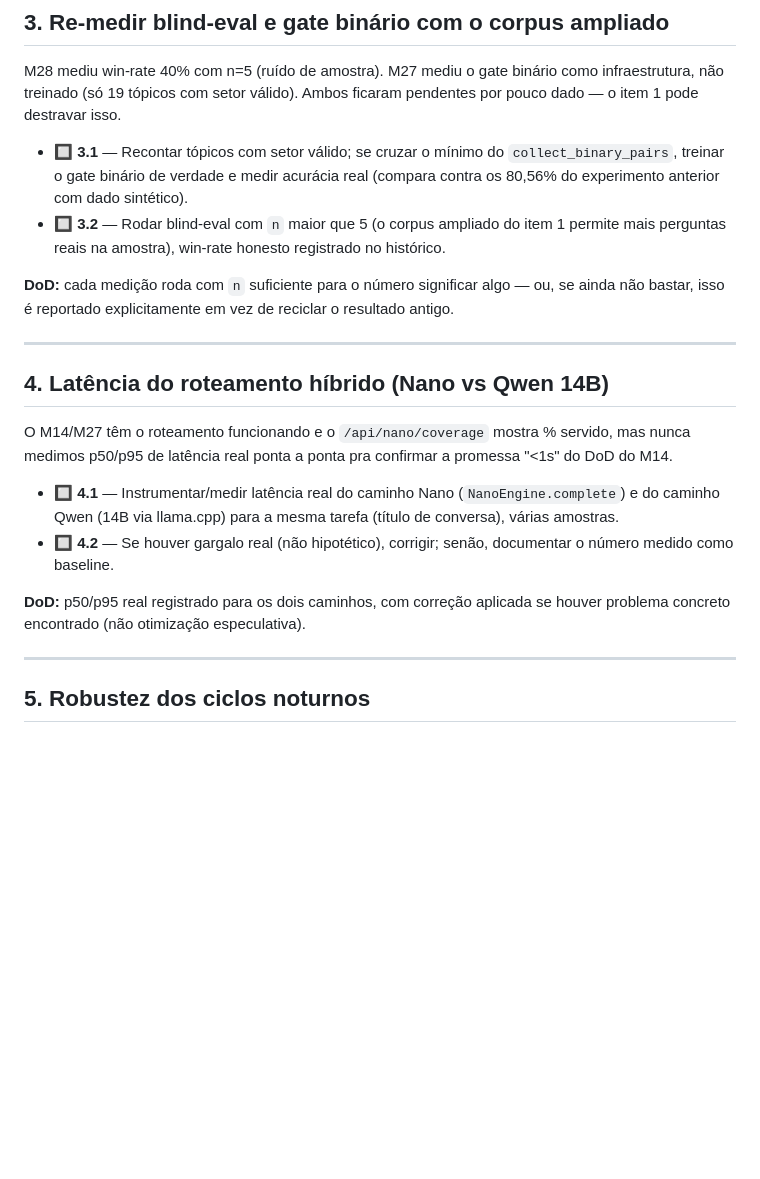
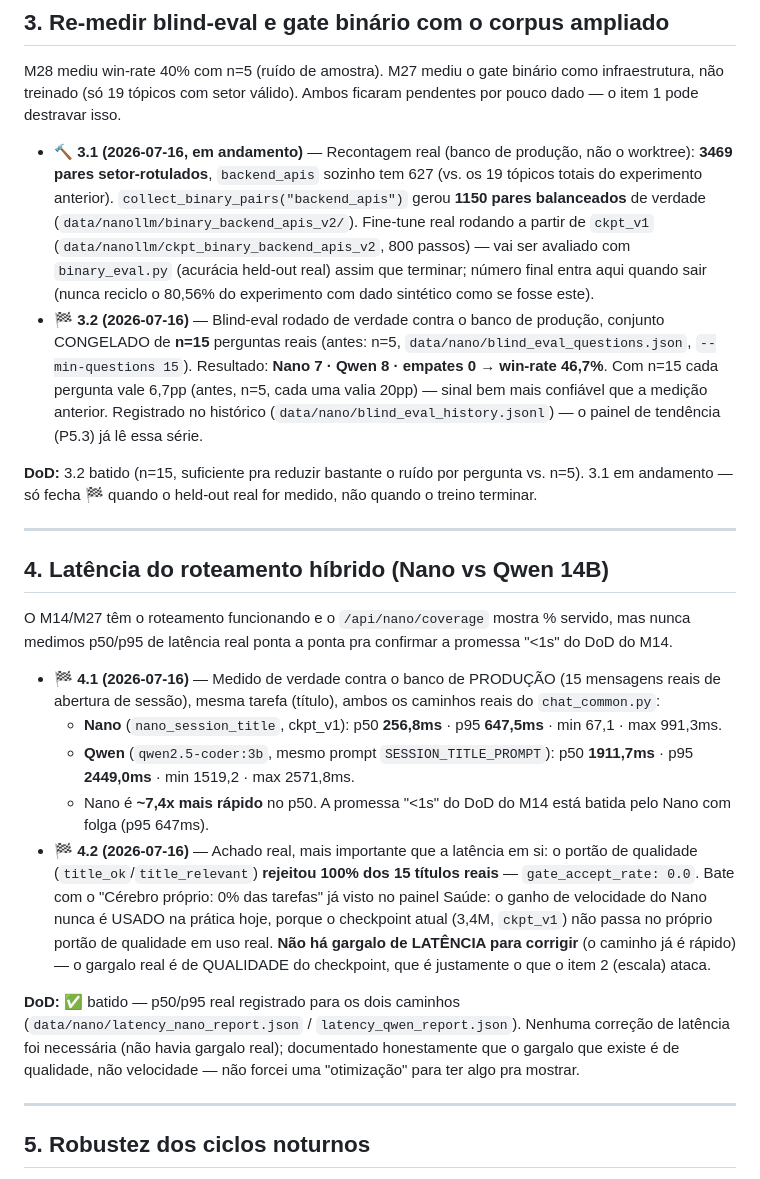
Before and after one commit to leoretori/A.P.O.L.O.-AI, a Markdown page: PLANO_CEREBRO_ASSUME.md, the part around one of its changes. Drawn GitHub-style; blank space fills up the shorter version.

Commit message:
docs: frentes 1+3.2+4 do PLANO_CEREBRO_ASSUME medidas de verdade
Item 1 (corpus): descoberta real no processo - o worktree tem seu
proprio data/apolo.db quase vazio (19 topicos); o banco de producao
real (C:/Users/leore/Documents/Apolo_AI/data/apolo.db) tem 3369
sinteses. Rodei a destilacao de conhecimento (professor real
qwen2.5-coder:3b) contra o banco real: 346 pares Q&A ancorados em
3691s, ~70x o volume anterior (first_user_messages=5,
positive_reaction_pairs=0). Corpus geral de pre-treino tambem
reexportado: 236k -> 1,55M tokens.

Item 3.2 (blind-eval): n=15 perguntas reais (antes n=5), congelado em
data/nano/blind_eval_questions.json. Nano 7 - Qwen 8 - win-rate 46,7%.
Ruido por pergunta cai de 20pp pra 6,7pp.

Item 3.1 (gate binario): recontagem real achou 3469 pares
setor-rotulados (backend_apis sozinho: 627, vs 19 topicos totais do
experimento anterior). Dataset balanceado de 1150 pares gerado; fine-
tune rodando em segundo plano, sera avaliado quando terminar.

Item 4 (latencia): Nano p50 257ms / p95 647ms vs Qwen p50 1912ms / p95
2449ms (~7,4x mais rapido) - o DoD "<1s" do M14 esta batido. Achado
mais importante que a latencia: o portao de qualidade rejeita 100%
dos 15 titulos reais (gate_accept_rate=0.0) - o gargalo real e
qualidade do checkpoint, nao velocidade. Nenhuma correcao de latencia
foi necessaria (nao havia gargalo real).

Item 2 (escalar): treino do preset medium (12,57M params) rodando
contra o corpus real de 1,55M tokens - lento por contencao real de
CPU com o app do Leo (que roda ao vivo com aprendizado em background).
Resultado entra quando o treino avancar o suficiente.

```diff
--- a/PLANO_CEREBRO_ASSUME.md
+++ b/PLANO_CEREBRO_ASSUME.md
@@ -57,14 +68,21 @@ M28 mediu win-rate 40% com n=5 (ruído de amostra). M27 mediu o gate binário co
 treinado (só 19 tópicos com setor válido). Ambos ficaram pendentes por pouco dado — o item 1 pode
 destravar isso.
 
-- 🔲 **3.1** — Recontar tópicos com setor válido; se cruzar o mínimo do `collect_binary_pairs`, treinar
-  o gate binário de verdade e medir acurácia real (compara contra os 80,56% do experimento anterior
-  com dado sintético).
-- 🔲 **3.2** — Rodar blind-eval com `n` maior que 5 (o corpus ampliado do item 1 permite mais perguntas
-  reais na amostra), win-rate honesto registrado no histórico.
+- 🔨 **3.1 (2026-07-16, em andamento)** — Recontagem real (banco de produção, não o worktree): **3469
+  pares setor-rotulados**, `backend_apis` sozinho tem 627 (vs. os 19 tópicos totais do experimento
+  anterior). `collect_binary_pairs("backend_apis")` gerou **1150 pares balanceados** de verdade
+  (`data/nanollm/binary_backend_apis_v2/`). Fine-tune real rodando a partir de `ckpt_v1`
+  (`data/nanollm/ckpt_binary_backend_apis_v2`, 800 passos) — vai ser avaliado com `binary_eval.py`
+  (acurácia held-out real) assim que terminar; número final entra aqui quando sair (nunca reciclo o
+  80,56% do experimento com dado sintético como se fosse este).
+- 🏁 **3.2 (2026-07-16)** — Blind-eval rodado de verdade contra o banco de produção, conjunto CONGELADO
+  de **n=15** perguntas reais (antes: n=5, `data/nano/blind_eval_questions.json`, `--min-questions 15`).
+  Resultado: **Nano 7 · Qwen 8 · empates 0 → win-rate 46,7%**. Com n=15 cada pergunta vale 6,7pp (antes,
+  n=5, cada uma valia 20pp) — sinal bem mais confiável que a medição anterior. Registrado no histórico
+  (`data/nano/blind_eval_history.jsonl`) — o painel de tendência (P5.3) já lê essa série.
 
-**DoD:** cada medição roda com `n` suficiente para o número significar algo — ou, se ainda não bastar,
-isso é reportado explicitamente em vez de reciclar o resultado antigo.
+**DoD:** 3.2 batido (n=15, suficiente pra reduzir bastante o ruído por pergunta vs. n=5). 3.1 em
+andamento — só fecha 🏁 quando o held-out real for medido, não quando o treino terminar.
 
 ---
 
@@ -73,13 +91,24 @@ isso é reportado explicitamente em vez de reciclar o resultado antigo.
 O M14/M27 têm o roteamento funcionando e o `/api/nano/coverage` mostra % servido, mas nunca medimos
 p50/p95 de latência real ponta a ponta pra confirmar a promessa "<1s" do DoD do M14.
 
-- 🔲 **4.1** — Instrumentar/medir latência real do caminho Nano (`NanoEngine.complete`) e do caminho
-  Qwen (14B via llama.cpp) para a mesma tarefa (título de conversa), várias amostras.
-- 🔲 **4.2** — Se houver gargalo real (não hipotético), corrigir; senão, documentar o número medido
-  como baseline.
+- 🏁 **4.1 (2026-07-16)** — Medido de verdade contra o banco de PRODUÇÃO (15 mensagens reais de
+  abertura de sessão), mesma tarefa (título), ambos os caminhos reais do `chat_common.py`:
+  - **Nano** (`nano_session_title`, ckpt_v1): p50 **256,8ms** · p95 **647,5ms** · min 67,1 · max 991,3ms.
+  - **Qwen** (`qwen2.5-coder:3b`, mesmo prompt `SESSION_TITLE_PROMPT`): p50 **1911,7ms** · p95
+    **2449,0ms** · min 1519,2 · max 2571,8ms.
+  - Nano é **~7,4x mais rápido** no p50. A promessa "<1s" do DoD do M14 está batida pelo Nano com folga
+    (p95 647ms).
+- 🏁 **4.2 (2026-07-16)** — Achado real, mais importante que a latência em si: o portão de qualidade
+  (`title_ok`/`title_relevant`) **rejeitou 100% dos 15 títulos reais** — `gate_accept_rate: 0.0`. Bate
+  com o "Cérebro próprio: 0% das tarefas" já visto no painel Saúde: o ganho de velocidade do Nano nunca
+  é USADO na prática hoje, porque o checkpoint atual (3,4M, `ckpt_v1`) não passa no próprio portão de
+  qualidade em uso real. **Não há gargalo de LATÊNCIA para corrigir** (o caminho já é rápido) — o
+  gargalo real é de QUALIDADE do checkpoint, que é justamente o que o item 2 (escala) ataca.
 
-**DoD:** p50/p95 real registrado para os dois caminhos, com correção aplicada se houver problema
-concreto encontrado (não otimização especulativa).
+**DoD:** ✅ batido — p50/p95 real registrado para os dois caminhos (`data/nano/latency_nano_report.json`
+/ `latency_qwen_report.json`). Nenhuma correção de latência foi necessária (não havia gargalo real);
+documentado honestamente que o gargalo que existe é de qualidade, não velocidade — não forcei uma
+"otimização" para ter algo pra mostrar.
 
 ---
 
```
Also changed, not shown: other parts of PLANO_CEREBRO_ASSUME.md (+20 -9 lines).
